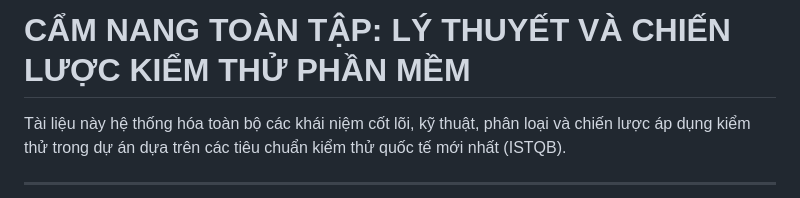
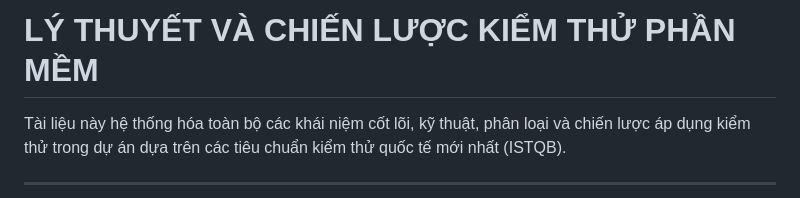
Before and after one commit to ThanhSanglt02/PW-automation-exercise-web, a Markdown page: .agents/knowledge/testing-theory.md, the part around the change. Drawn GitHub-style.

```diff
--- a/.agents/knowledge/testing-theory.md
+++ b/.agents/knowledge/testing-theory.md
@@ -1,4 +1,4 @@
-# CẨM NANG TOÀN TẬP: LÝ THUYẾT VÀ CHIẾN LƯỢC KIỂM THỬ PHẦN MỀM
+# LÝ THUYẾT VÀ CHIẾN LƯỢC KIỂM THỬ PHẦN MỀM
 
 Tài liệu này hệ thống hóa toàn bộ các khái niệm cốt lõi, kỹ thuật, phân loại và chiến lược áp dụng kiểm thử trong dự án dựa trên các tiêu chuẩn kiểm thử quốc tế mới nhất (ISTQB).
 
```
Also changed, not shown: .agents/prompts/create-test-case.md (+4 -1 lines).
